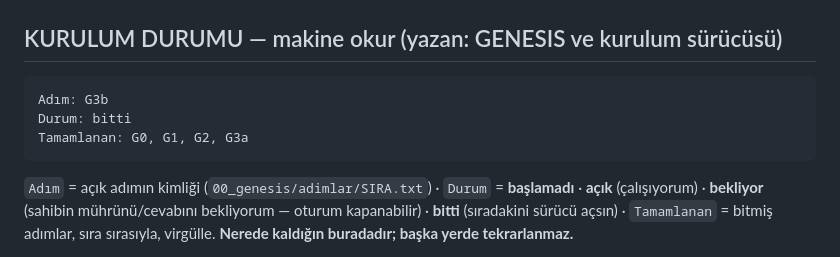
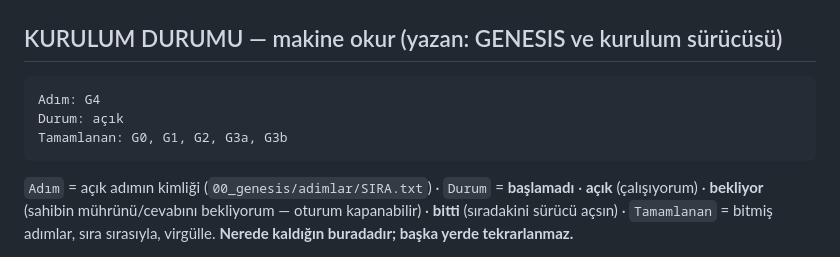
Before and after one commit to batuhanozgun/oyun2, a Markdown page: 00_genesis/GENESIS_DURUM.md, the part around the change. GitHub-like rendering.

````diff
--- a/00_genesis/GENESIS_DURUM.md
+++ b/00_genesis/GENESIS_DURUM.md
@@ -24,9 +24,9 @@
 
 ## KURULUM DURUMU — makine okur (yazan: GENESIS ve kurulum sürücüsü)
 ```
-Adım: G3b
-Durum: bitti
-Tamamlanan: G0, G1, G2, G3a
+Adım: G4
+Durum: açık
+Tamamlanan: G0, G1, G2, G3a, G3b
 ```
 
 `Adım` = açık adımın kimliği (`00_genesis/adimlar/SIRA.txt`) · `Durum` = **başlamadı** ·
````
Also changed, not shown: 01_kutular/KT-001-proje-plani/KUTU.md (added, +80 -0 lines).
